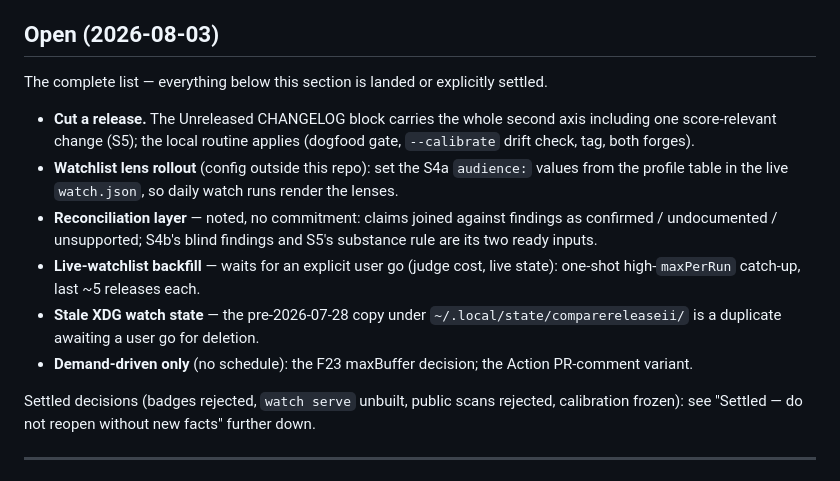
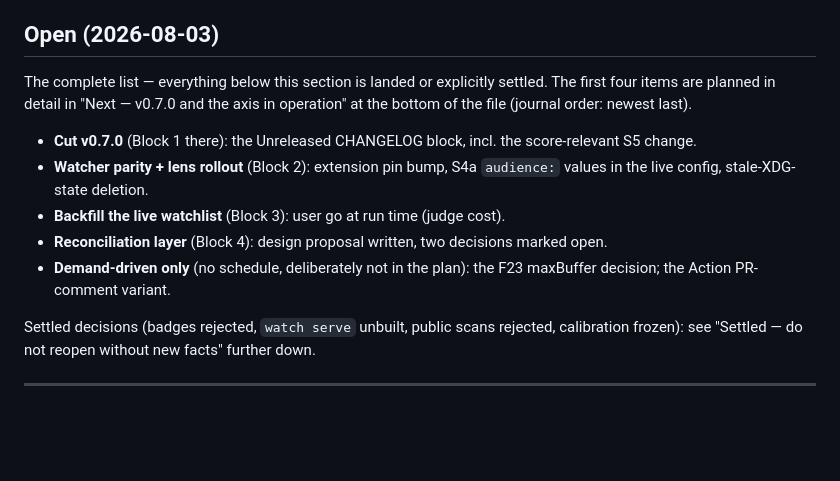
Before and after one commit to bmmmm/comparereleaseii, a Markdown page: ROADMAP.md, the part around one of its changes. GitHub-like rendering; blank space fills up the shorter version.

```diff
--- a/ROADMAP.md
+++ b/ROADMAP.md
@@ -13,24 +13,20 @@
 ## Open (2026-08-03)
 
 The complete list — everything below this section is landed or explicitly
-settled.
+settled. The first four items are planned in detail in "Next — v0.7.0 and
+the axis in operation" at the bottom of the file (journal order: newest
+last).
 
-- **Cut a release.** The Unreleased CHANGELOG block carries the whole
-  second axis including one score-relevant change (S5); the local routine
-  applies (dogfood gate, `--calibrate` drift check, tag, both forges).
-- **Watchlist lens rollout** (config outside this repo): set the S4a
-  `audience:` values from the profile table in the live `watch.json`, so
-  daily watch runs render the lenses.
-- **Reconciliation layer** — noted, no commitment: claims joined against
-  findings as confirmed / undocumented / unsupported; S4b's blind findings
-  and S5's substance rule are its two ready inputs.
-- **Live-watchlist backfill** — waits for an explicit user go (judge cost,
-  live state): one-shot high-`maxPerRun` catch-up, last ~5 releases each.
-- **Stale XDG watch state** — the pre-2026-07-28 copy under
-  `~/.local/state/comparereleaseii/` is a duplicate awaiting a user go for
-  deletion.
-- **Demand-driven only** (no schedule): the F23 maxBuffer decision; the
-  Action PR-comment variant.
+- **Cut v0.7.0** (Block 1 there): the Unreleased CHANGELOG block, incl.
+  the score-relevant S5 change.
+- **Watcher parity + lens rollout** (Block 2): extension pin bump, S4a
+  `audience:` values in the live config, stale-XDG-state deletion.
+- **Backfill the live watchlist** (Block 3): user go at run time (judge
+  cost).
+- **Reconciliation layer** (Block 4): design proposal written, two
+  decisions marked open.
+- **Demand-driven only** (no schedule, deliberately not in the plan): the
+  F23 maxBuffer decision; the Action PR-comment variant.
 
 Settled decisions (badges rejected, `watch serve` unbuilt, public scans
 rejected, calibration frozen): see "Settled — do not reopen without new
```
Also changed, not shown: other parts of ROADMAP.md (+74 -0 lines).
